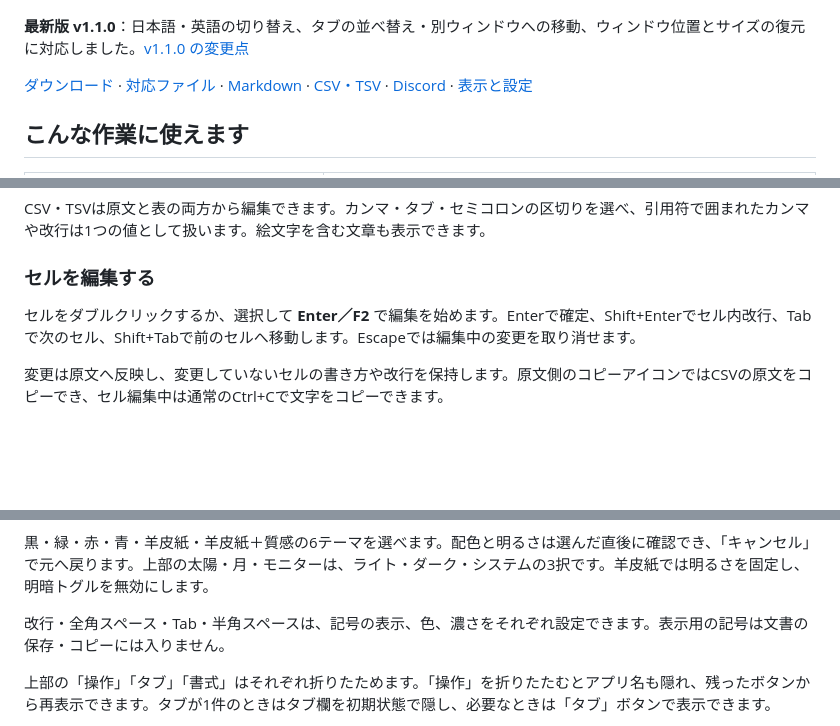
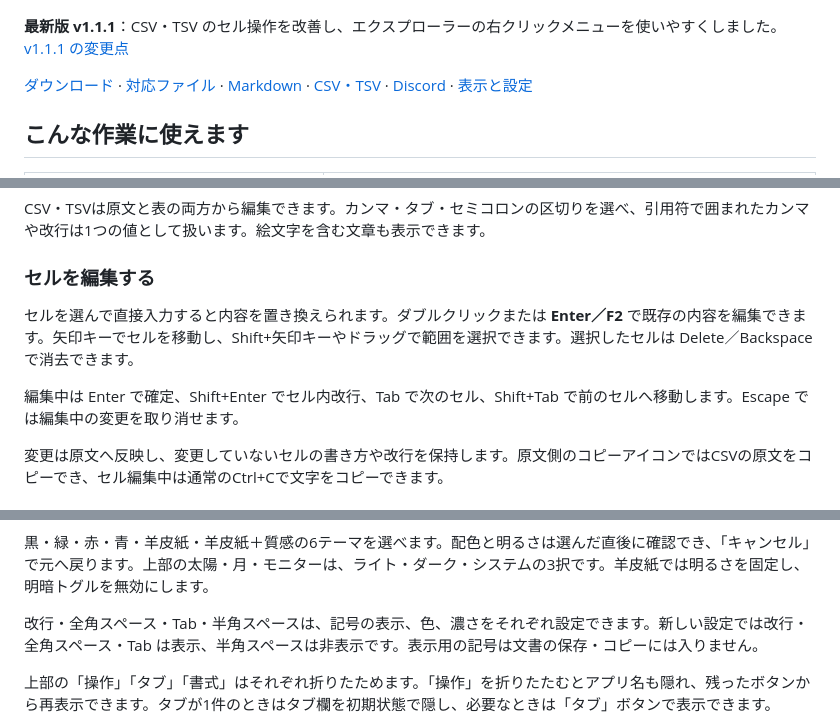
Before and after one commit to Ptcr8-tool/md-csv_split_viewer, a Markdown page: README.md, 3 parts joined by grey strips. GitHub-like rendering; blank space fills up the shorter version.

Commit message:
Update README for published v1.1.1

```diff
--- a/README.md
+++ b/README.md
@@ -6,7 +6,7 @@ READMEやメモの作成、AIから受け取ったMarkdownの確認、Discordの
 
 ![Markdownの原文と展開表示を並べた画面。見出しナビから移動し、左右どちらからも編集できます](docs/screenshots/01-markdown-split.png)
 
-**最新版 v1.1.0**：日本語・英語の切り替え、タブの並べ替え・別ウィンドウへの移動、ウィンドウ位置とサイズの復元に対応しました。[v1.1.0 の変更点](https://github.com/Ptcr8-tool/md-csv_split_viewer/releases/tag/v1.1.0)
+**最新版 v1.1.1**：CSV・TSV のセル操作を改善し、エクスプローラーの右クリックメニューを使いやすくしました。[v1.1.1 の変更点](https://github.com/Ptcr8-tool/md-csv_split_viewer/releases/tag/v1.1.1)
 
 [ダウンロード](#download) · [対応ファイル](#formats) · [Markdown](#markdown) · [CSV・TSV](#csv-tsv) · [Discord](#discord) · [表示と設定](#appearance)
 
@@ -109,7 +110,9 @@ CSV・TSVは原文と表の両方から編集できます。カンマ・タブ
 
 ### セルを編集する
 
-セルをダブルクリックするか、選択して **Enter／F2** で編集を始めます。Enterで確定、Shift+Enterでセル内改行、Tabで次のセル、Shift+Tabで前のセルへ移動します。Escapeでは編集中の変更を取り消せます。
+セルを選んで直接入力すると内容を置き換えられます。ダブルクリックまたは **Enter／F2** で既存の内容を編集できます。矢印キーでセルを移動し、Shift+矢印キーやドラッグで範囲を選択できます。選択したセルは Delete／Backspace で消去できます。
+
+編集中は Enter で確定、Shift+Enter でセル内改行、Tab で次のセル、Shift+Tab で前のセルへ移動します。Escape では編集中の変更を取り消せます。
 
 変更は原文へ反映し、変更していないセルの書き方や改行を保持します。原文側のコピーアイコンではCSVの原文をコピーでき、セル編集中は通常のCtrl+Cで文字をコピーできます。
 
@@ -188,7 +191,7 @@ HTMLは原文を編集すると右のプレビューへ反映します。見出
 
 黒・緑・赤・青・羊皮紙・羊皮紙＋質感の6テーマを選べます。配色と明るさは選んだ直後に確認でき、「キャンセル」で元へ戻ります。上部の太陽・月・モニターは、ライト・ダーク・システムの3択です。羊皮紙では明るさを固定し、明暗トグルを無効にします。
 
-改行・全角スペース・Tab・半角スペースは、記号の表示、色、濃さをそれぞれ設定できます。表示用の記号は文書の保存・コピーには入りません。
+改行・全角スペース・Tab・半角スペースは、記号の表示、色、濃さをそれぞれ設定できます。新しい設定では改行・全角スペース・Tab は表示、半角スペースは非表示です。表示用の記号は文書の保存・コピーには入りません。
 
 上部の「操作」「タブ」「書式」はそれぞれ折りたためます。「操作」を折りたたむとアプリ名も隠れ、残ったボタンから再表示できます。タブが1件のときはタブ欄を初期状態で隠し、必要なときは「タブ」ボタンで表示できます。
 
```
Also changed, not shown: other parts of README.md (+4 -3 lines).
